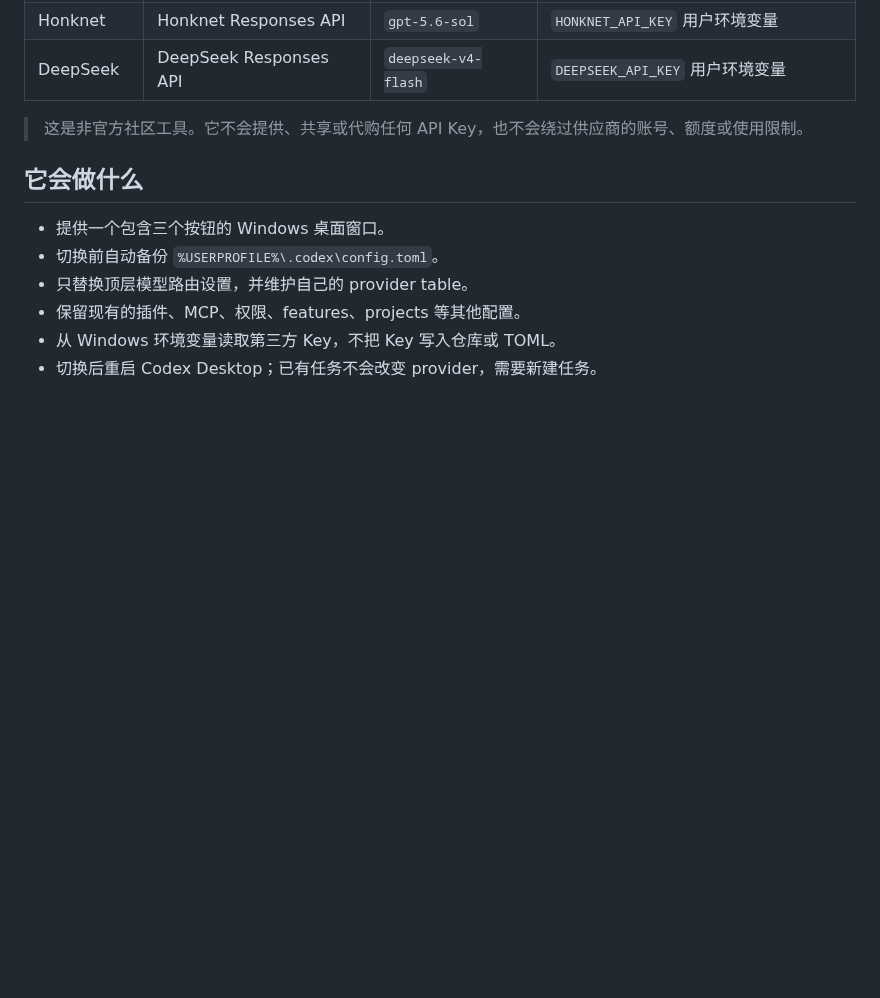
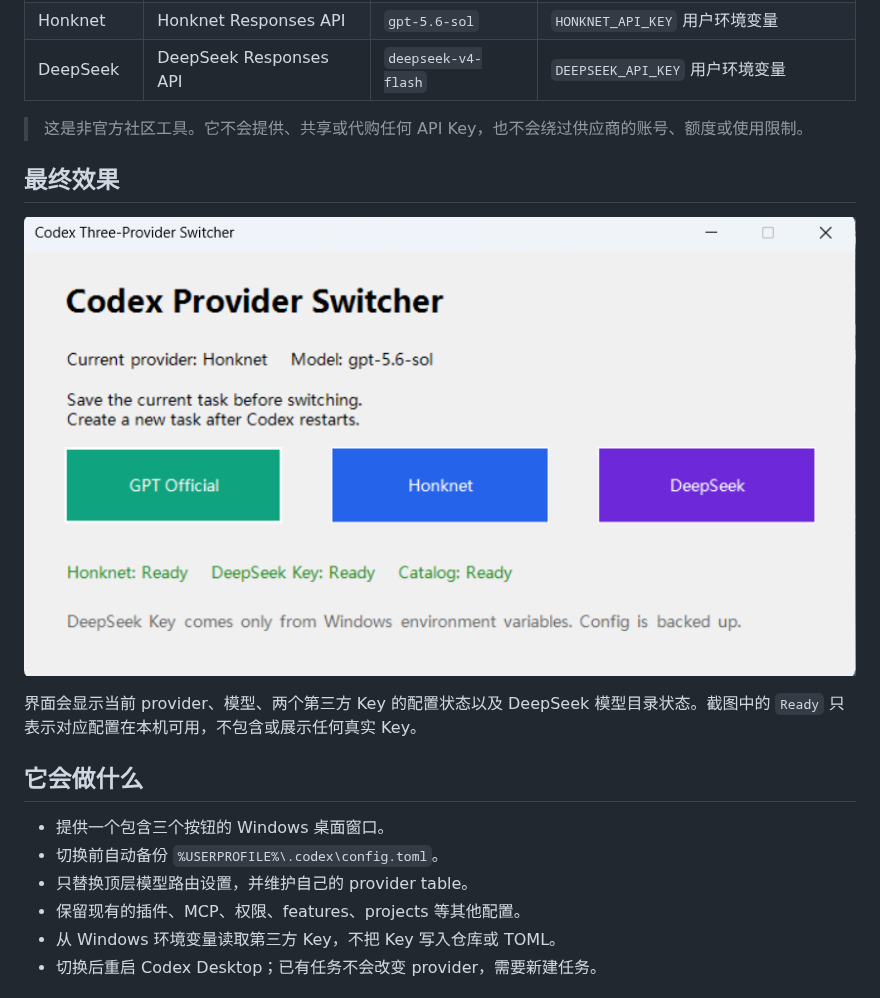
Before and after one commit to Frog1205/codex-three-provider-switcher, a Markdown page: README.md, the part around the change. Drawn GitHub-style; pictures changed too: docs/assets/codex-provider-switcher.png (added); blank space fills up the shorter version.

Commit message:
Add switcher screenshot to README
Show the final desktop interface near the top of the README and clarify that status labels do not expose API keys.

```diff
--- a/README.md
+++ b/README.md
@@ -9,6 +9,12 @@
 | DeepSeek | DeepSeek Responses API | `deepseek-v4-flash` | `DEEPSEEK_API_KEY` 用户环境变量 |
 
 > 这是非官方社区工具。它不会提供、共享或代购任何 API Key，也不会绕过供应商的账号、额度或使用限制。
+
+## 最终效果
+
+![Codex 三线路切换器最终界面](docs/assets/codex-provider-switcher.png)
+
+界面会显示当前 provider、模型、两个第三方 Key 的配置状态以及 DeepSeek 模型目录状态。截图中的 `Ready` 只表示对应配置在本机可用，不包含或展示任何真实 Key。
 
 ## 它会做什么
 
```
